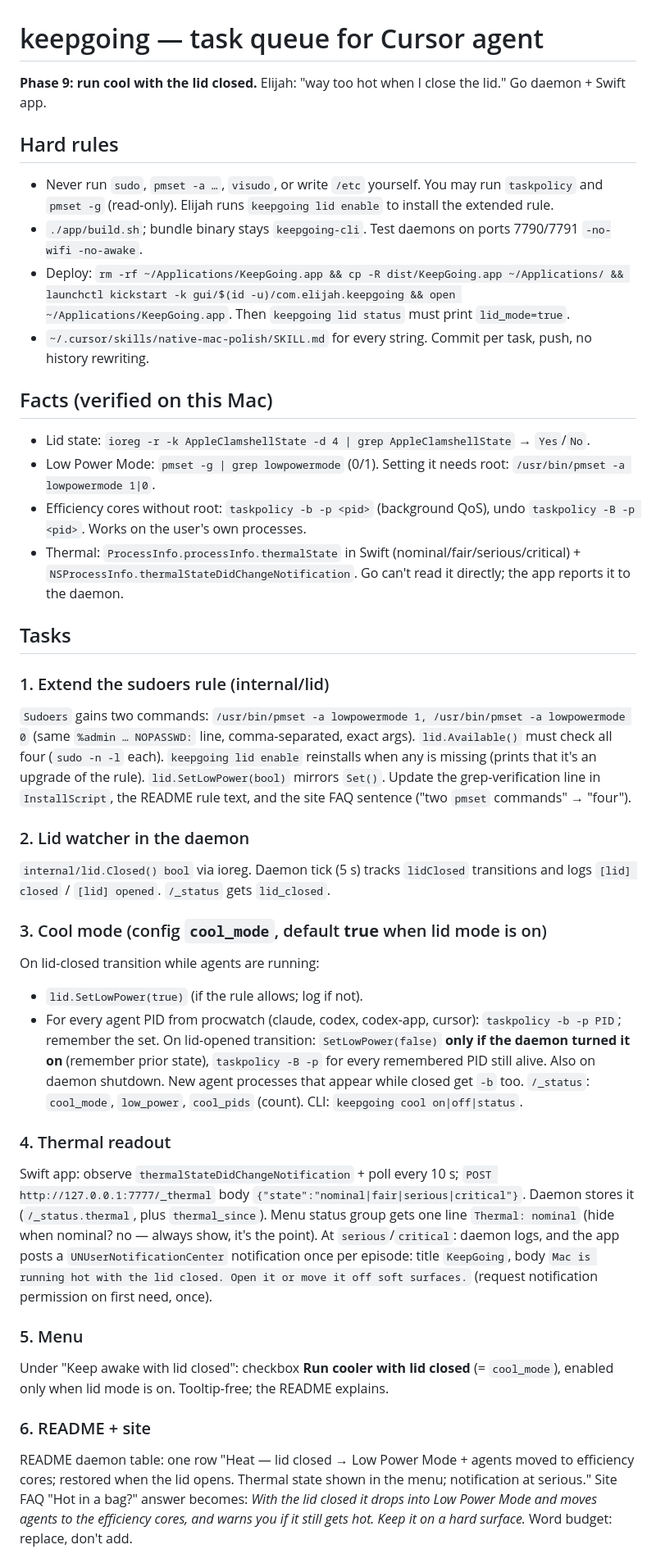
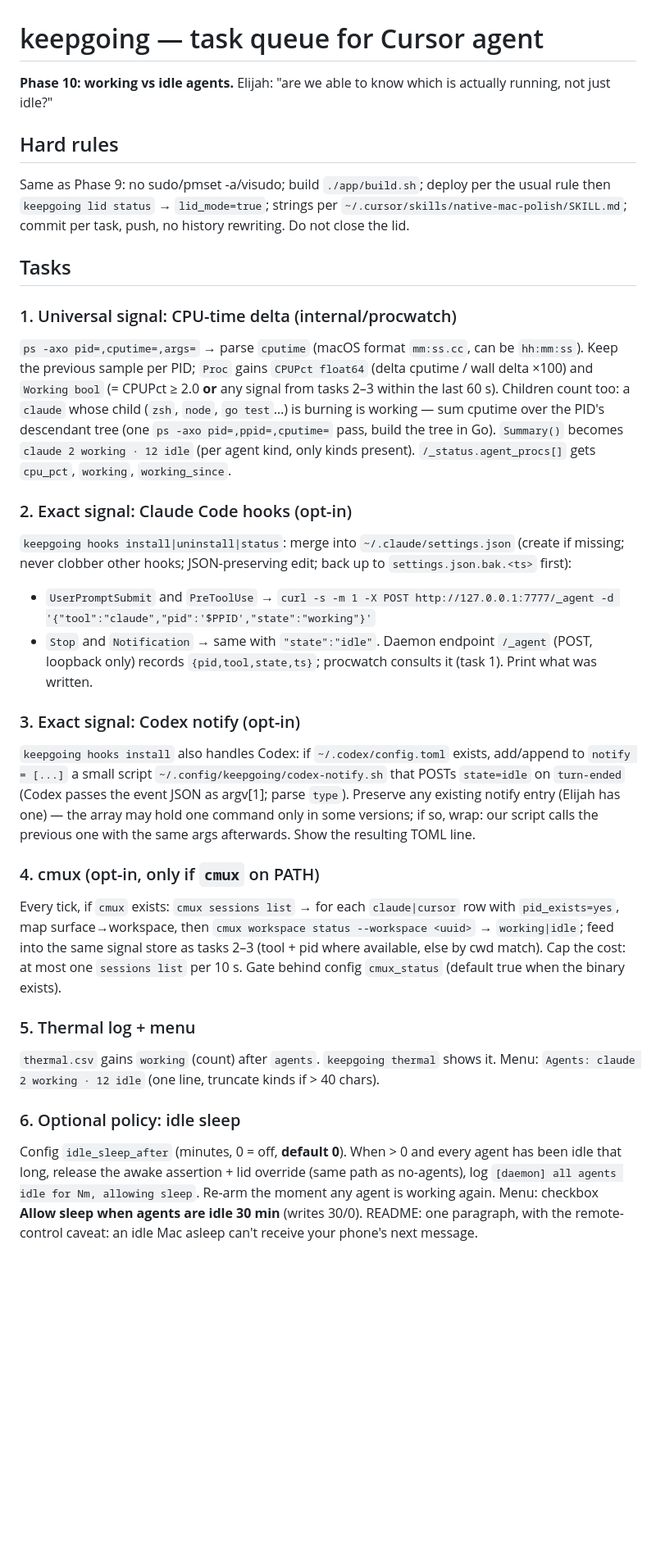
Before and after one commit to bigbrainw/keepgoing, a Markdown page: TASKS.md, the part around one of its changes. Shown at 82% size. GitHub-like rendering; blank space fills up the shorter version.

Commit message:
docs: phase 10 working vs idle agents
Co-Authored-By: Claude Opus 5 <noreply@anthropic.com>
Claude-Session: https://claude.ai/code/session_01E3ghYALbpJFezUzWiUY3RT

```diff
--- a/TASKS.md
+++ b/TASKS.md
@@ -1,40 +1,31 @@
 # keepgoing — task queue for Cursor agent
 
-**Phase 9: run cool with the lid closed.** Elijah: "way too hot when I close the lid." Go daemon + Swift app.
+**Phase 10: working vs idle agents.** Elijah: "are we able to know which is actually running, not just idle?"
 
 ## Hard rules
-- Never run `sudo`, `pmset -a …`, `visudo`, or write `/etc` yourself. You may run `taskpolicy` and `pmset -g` (read-only). Elijah runs `keepgoing lid enable` to install the extended rule.
-- `./app/build.sh`; bundle binary stays `keepgoing-cli`. Test daemons on ports 7790/7791 `-no-wifi -no-awake`.
-- Deploy: `rm -rf ~/Applications/KeepGoing.app && cp -R dist/KeepGoing.app ~/Applications/ && launchctl kickstart -k gui/$(id -u)/com.elijah.keepgoing && open ~/Applications/KeepGoing.app`. Then `keepgoing lid status` must print `lid_mode=true`.
-- `~/.cursor/skills/native-mac-polish/SKILL.md` for every string. Commit per task, push, no history rewriting.
-
-## Facts (verified on this Mac)
-- Lid state: `ioreg -r -k AppleClamshellState -d 4 | grep AppleClamshellState` → `Yes`/`No`.
-- Low Power Mode: `pmset -g | grep lowpowermode` (0/1). Setting it needs root: `/usr/bin/pmset -a lowpowermode 1|0`.
-- Efficiency cores without root: `taskpolicy -b -p <pid>` (background QoS), undo `taskpolicy -B -p <pid>`. Works on the user's own processes.
-- Thermal: `ProcessInfo.processInfo.thermalState` in Swift (nominal/fair/serious/critical) + `NSProcessInfo.thermalStateDidChangeNotification`. Go can't read it directly; the app reports it to the daemon.
+Same as Phase 9: no sudo/pmset -a/visudo; build `./app/build.sh`; deploy per the usual rule then `keepgoing lid status` → `lid_mode=true`; strings per `~/.cursor/skills/native-mac-polish/SKILL.md`; commit per task, push, no history rewriting. Do not close the lid.
 
 ## Tasks
 
-### 1. Extend the sudoers rule (internal/lid)
-`Sudoers` gains two commands: `/usr/bin/pmset -a lowpowermode 1, /usr/bin/pmset -a lowpowermode 0` (same `%admin … NOPASSWD:` line, comma-separated, exact args). `lid.Available()` must check all four (`sudo -n -l` each). `keepgoing lid enable` reinstalls when any is missing (prints that it's an upgrade of the rule). `lid.SetLowPower(bool)` mirrors `Set()`. Update the grep-verification line in `InstallScript`, the README rule text, and the site FAQ sentence ("two `pmset` commands" → "four").
+### 1. Universal signal: CPU-time delta (internal/procwatch)
+`ps -axo pid=,cputime=,args=` → parse `cputime` (macOS format `mm:ss.cc`, can be `hh:mm:ss`). Keep the previous sample per PID; `Proc` gains `CPUPct float64` (delta cputime / wall delta ×100) and `Working bool` (= CPUPct ≥ 2.0 **or** any signal from tasks 2–3 within the last 60 s). Children count too: a `claude` whose child (`zsh`, `node`, `go test`…) is burning is working — sum cputime over the PID's descendant tree (one `ps -axo pid=,ppid=,cputime=` pass, build the tree in Go).
+`Summary()` becomes `claude 2 working · 12 idle` (per agent kind, only kinds present). `/_status.agent_procs[]` gets `cpu_pct`, `working`, `working_since`.
 
-### 2. Lid watcher in the daemon
-`internal/lid.Closed() bool` via ioreg. Daemon tick (5 s) tracks `lidClosed` transitions and logs `[lid] closed` / `[lid] opened`. `/_status` gets `lid_closed`.
+### 2. Exact signal: Claude Code hooks (opt-in)
+`keepgoing hooks install|uninstall|status`: merge into `~/.claude/settings.json` (create if missing; never clobber other hooks; JSON-preserving edit; back up to `settings.json.bak.<ts>` first):
+- `UserPromptSubmit` and `PreToolUse` → `curl -s -m 1 -X POST http://127.0.0.1:7777/_agent -d '{"tool":"claude","pid":'$PPID',"state":"working"}'`
+- `Stop` and `Notification` → same with `"state":"idle"`.
+Daemon endpoint `/_agent` (POST, loopback only) records `{pid,tool,state,ts}`; procwatch consults it (task 1). Print what was written.
 
-### 3. Cool mode (config `cool_mode`, default **true** when lid mode is on)
-On lid-closed transition while agents are running:
-- `lid.SetLowPower(true)` (if the rule allows; log if not).
-- For every agent PID from procwatch (claude, codex, codex-app, cursor): `taskpolicy -b -p PID`; remember the set.
-On lid-opened transition: `SetLowPower(false)` **only if the daemon turned it on** (remember prior state), `taskpolicy -B -p` for every remembered PID still alive. Also on daemon shutdown. New agent processes that appear while closed get `-b` too.
-`/_status`: `cool_mode`, `low_power`, `cool_pids` (count). CLI: `keepgoing cool on|off|status`.
+### 3. Exact signal: Codex notify (opt-in)
+`keepgoing hooks install` also handles Codex: if `~/.codex/config.toml` exists, add/append to `notify = [...]` a small script `~/.config/keepgoing/codex-notify.sh` that POSTs `state=idle` on `turn-ended` (Codex passes the event JSON as argv[1]; parse `type`). Preserve any existing notify entry (Elijah has one) — the array may hold one command only in some versions; if so, wrap: our script calls the previous one with the same args afterwards. Show the resulting TOML line.
 
-### 4. Thermal readout
-Swift app: observe `thermalStateDidChangeNotification` + poll every 10 s; `POST http://127.0.0.1:7777/_thermal` body `{"state":"nominal|fair|serious|critical"}`. Daemon stores it (`/_status.thermal`, plus `thermal_since`). Menu status group gets one line `Thermal: nominal` (hide when nominal? no — always show, it's the point). At `serious`/`critical`: daemon logs, and the app posts a `UNUserNotificationCenter` notification once per episode: title `KeepGoing`, body `Mac is running hot with the lid closed. Open it or move it off soft surfaces.` (request notification permission on first need, once).
+### 4. cmux (opt-in, only if `cmux` on PATH)
+Every tick, if `cmux` exists: `cmux sessions list` → for each `claude|cursor` row with `pid_exists=yes`, map surface→workspace, then `cmux workspace status --workspace <uuid>` → `working|idle`; feed into the same signal store as tasks 2–3 (tool + pid where available, else by cwd match). Cap the cost: at most one `sessions list` per 10 s. Gate behind config `cmux_status` (default true when the binary exists).
 
-### 5. Menu
-Under "Keep awake with lid closed": checkbox **Run cooler with lid closed** (= `cool_mode`), enabled only when lid mode is on. Tooltip-free; the README explains.
+### 5. Thermal log + menu
+`thermal.csv` gains `working` (count) after `agents`. `keepgoing thermal` shows it. Menu: `Agents: claude 2 working · 12 idle` (one line, truncate kinds if > 40 chars).
 
-### 6. README + site
-README daemon table: one row "Heat — lid closed → Low Power Mode + agents moved to efficiency cores; restored when the lid opens. Thermal state shown in the menu; notification at serious." Site FAQ "Hot in a bag?" answer becomes: *With the lid closed it drops into Low Power Mode and moves agents to the efficiency cores, and warns you if it still gets hot. Keep it on a hard surface.* Word budget: replace, don't add.
+### 6. Optional policy: idle sleep
+Config `idle_sleep_after` (minutes, 0 = off, **default 0**). When > 0 and every agent has been idle that long, release the awake assertion + lid override (same path as no-agents), log `[daemon] all agents idle for Nm, allowing sleep`. Re-arm the moment any agent is working again. Menu: checkbox **Allow sleep when agents are idle 30 min** (writes 30/0). README: one paragraph, with the remote-control caveat: an idle Mac asleep can't receive your phone's next message.
 
```
Also changed, not shown: other parts of TASKS.md (+1 -8 lines).
